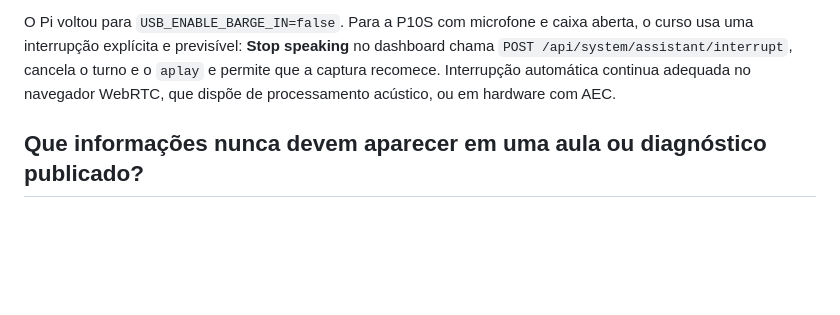
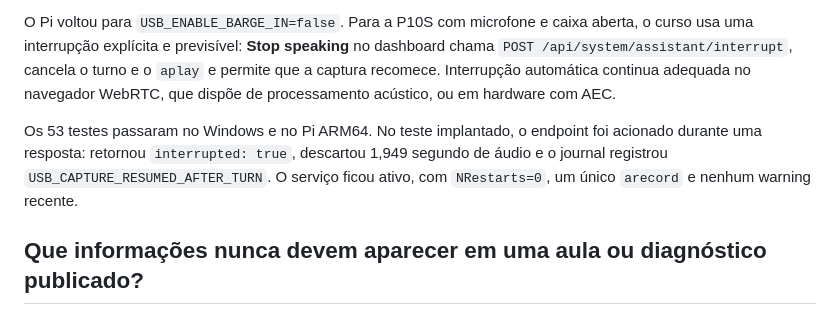
Before and after one commit to crismoraes/pi-voice-ai, a Markdown page: Curso_Step.md, the part around the change. GitHub-like rendering; blank space fills up the shorter version.

```diff
--- a/Curso_Step.md
+++ b/Curso_Step.md
@@ -1864,6 +1864,11 @@ dashboard chama `POST /api/system/assistant/interrupt`, cancela o turno e o `apl
 e permite que a captura recomece. Interrupção automática continua adequada no
 navegador WebRTC, que dispõe de processamento acústico, ou em hardware com AEC.
 
+Os 53 testes passaram no Windows e no Pi ARM64. No teste implantado, o endpoint foi
+acionado durante uma resposta: retornou `interrupted: true`, descartou 1,949 segundo
+de áudio e o journal registrou `USB_CAPTURE_RESUMED_AFTER_TURN`. O serviço ficou
+ativo, com `NRestarts=0`, um único `arecord` e nenhum warning recente.
+
 ## Que informações nunca devem aparecer em uma aula ou diagnóstico publicado?
 
 Não mostre a chave privada SSH, senha, `OPENAI_API_KEY`, conteúdo do `.env`, chave
```
Also changed, not shown: AGENTS.md (+6 -0 lines), CHANGELOG.md (+3 -0 lines).
